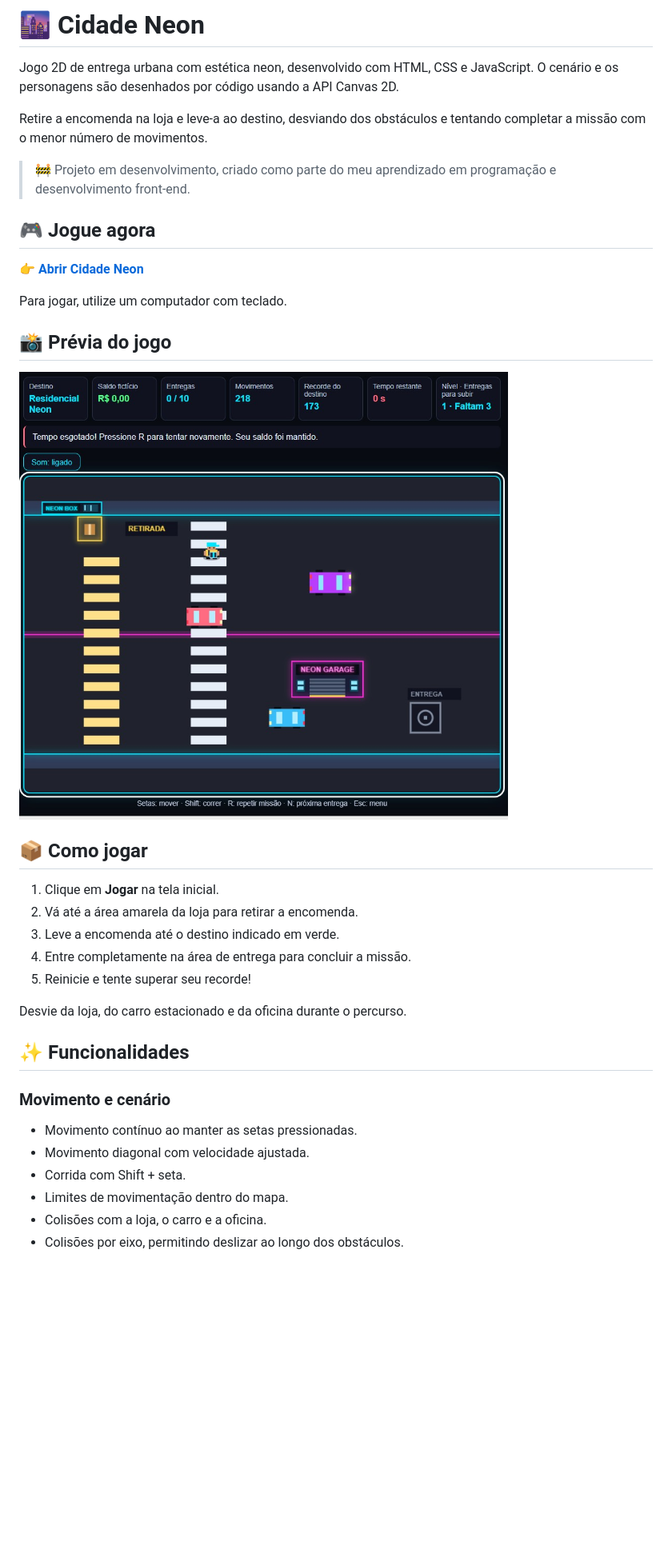
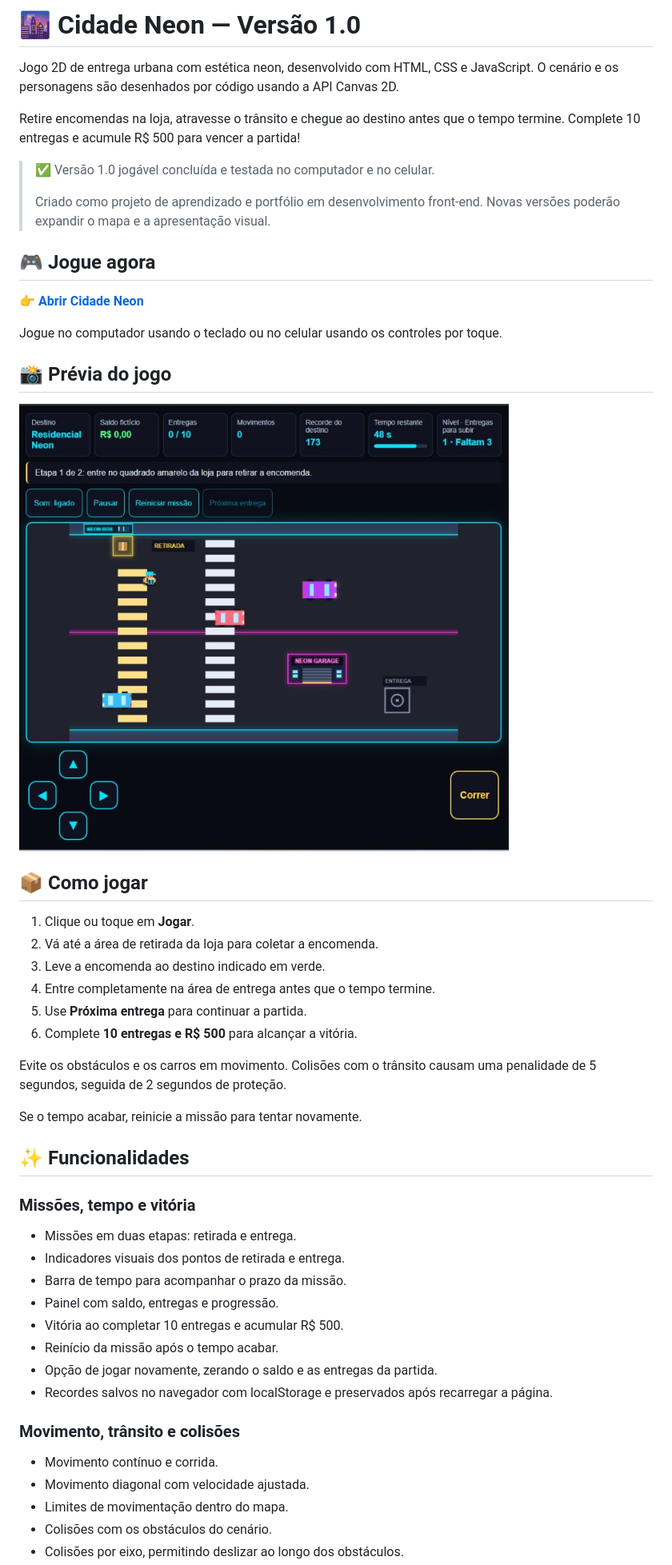
Before and after one commit to JessicaOFarias/jogo-urbano-js, a Markdown page: README.md, the part around the change printed below. Shown: that part at 80% size. GitHub-like rendering; pictures changed too: imagens/cidade-neon.jpg; blank space fills up the shorter version.

Commit message:
Conclui versão 1.0 do Cidade Neon e atualiza documentação

```diff
--- a/README.md
+++ b/README.md
@@ -1,16 +1,18 @@
-# 🌆 Cidade Neon
+# 🌆 Cidade Neon — Versão 1.0
 
 Jogo 2D de entrega urbana com estética neon, desenvolvido com HTML, CSS e JavaScript. O cenário e os personagens são desenhados por código usando a API Canvas 2D.
 
-Retire a encomenda na loja e leve-a ao destino, desviando dos obstáculos e tentando completar a missão com o menor número de movimentos.
+Retire encomendas na loja, atravesse o trânsito e chegue ao destino antes que o tempo termine. Complete 10 entregas e acumule R$ 500 para vencer a partida!
 
-> 🚧 Projeto em desenvolvimento, criado como parte do meu aprendizado em programação e desenvolvimento front-end.
+> ✅ Versão 1.0 jogável concluída e testada no computador e no celular.
+>
+> Criado como projeto de aprendizado e portfólio em desenvolvimento front-end. Novas versões poderão expandir o mapa e a apresentação visual.
 
 ## 🎮 Jogue agora
 
 👉 **[Abrir Cidade Neon](https://jessicaofarias.github.io/jogo-urbano-js/)**
 
-Para jogar, utilize um computador com teclado.
+Jogue no computador usando o teclado ou no celular usando os controles por toque.
 
 ## 📸 Prévia do jogo
 
@@ -18,21 +20,34 @@ Para jogar, utilize um computador com teclado.
 
 ## 📦 Como jogar
 
-1. Clique em **Jogar** na tela inicial.
-2. Vá até a área amarela da loja para retirar a encomenda.
-3. Leve a encomenda até o destino indicado em verde.
-4. Entre completamente na área de entrega para concluir a missão.
-5. Reinicie e tente superar seu recorde!
+1. Clique ou toque em **Jogar**.
+2. Vá até a área de retirada da loja para coletar a encomenda.
+3. Leve a encomenda ao destino indicado em verde.
+4. Entre completamente na área de entrega antes que o tempo termine.
+5. Use **Próxima entrega** para continuar a partida.
+6. Complete **10 entregas e R$ 500** para alcançar a vitória.
 
-Desvie da loja, do carro estacionado e da oficina durante o percurso.
+Evite os obstáculos e os carros em movimento. Colisões com o trânsito causam uma penalidade de 5 segundos, seguida de 2 segundos de proteção.
+
+Se o tempo acabar, reinicie a missão para tentar novamente.
 
 ## ✨ Funcionalidades
 
-### Movimento e cenário
+### Missões, tempo e vitória
 
-- Movimento contínuo ao manter as setas pressionadas.
+- Missões em duas etapas: retirada e entrega.
+- Indicadores visuais dos pontos de retirada e entrega.
+- Barra de tempo para acompanhar o prazo da missão.
+- Painel com saldo, entregas e progressão.
+- Vitória ao completar 10 entregas e acumular R$ 500.
+- Reinício da missão após o tempo acabar.
+- Opção de jogar novamente, zerando o saldo e as entregas da partida.
+- Recordes salvos no navegador com localStorage e preservados após recarregar a página.
+
+### Movimento, trânsito e colisões
+
+- Movimento contínuo e corrida.
 - Movimento diagonal com velocidade ajustada.
-- Corrida com Shift + seta.
 - Limites de movimentação dentro do mapa.
-- Colisões com a loja, o carro e a oficina.
+- Colisões com os obstáculos do cenário.
 - Colisões por eixo, permitindo deslizar ao longo dos obstáculos.
```
Also changed, not shown: other parts of README.md (+90 -78 lines), 3 other files.
